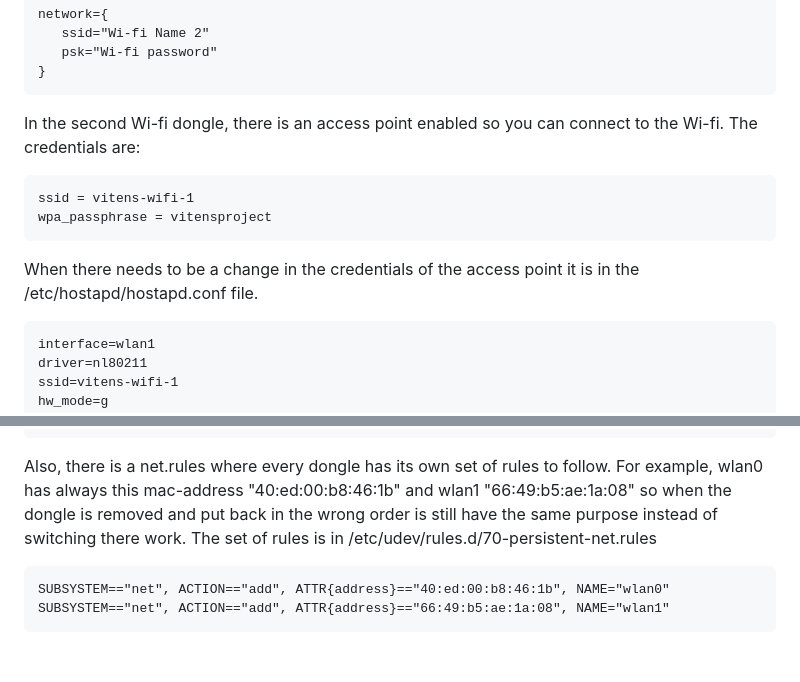
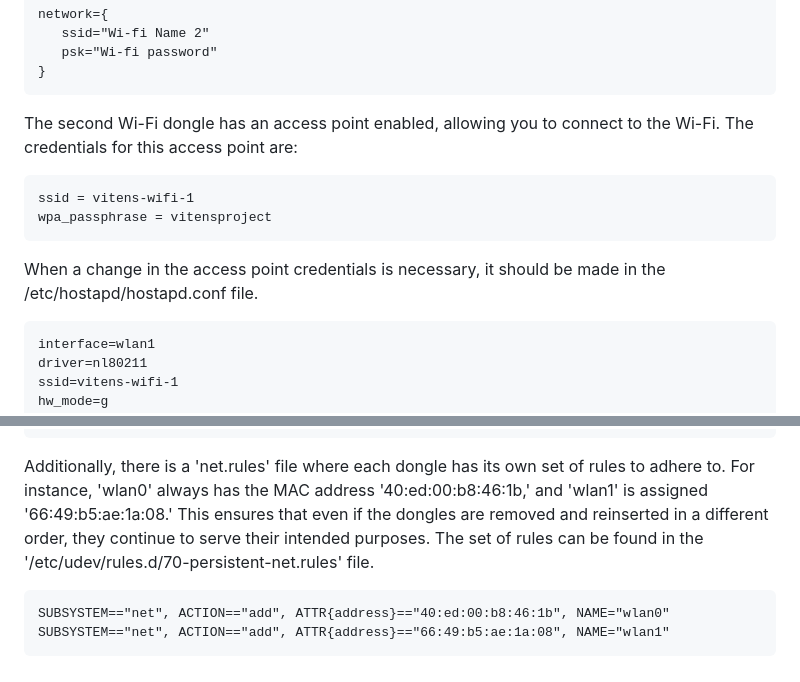
Before and after one commit to guntter78/Project-Vitens2023-2024, a Markdown page: README.md, 2 parts joined by grey strips. Drawn GitHub-style.

````diff
--- a/README.md
+++ b/README.md
@@ -80,14 +76,12 @@ network={
 }
 ```
 
-In the second Wi-fi dongle, there is an access point enabled so you can connect to the Wi-fi.
-The credentials are:
+The second Wi-Fi dongle has an access point enabled, allowing you to connect to the Wi-Fi. The credentials for this access point are:
 ```
 ssid = vitens-wifi-1
 wpa_passphrase = vitensproject
 ```
-
-When there needs to be a change in the credentials of the access point it is in the /etc/hostapd/hostapd.conf file.
+When a change in the access point credentials is necessary, it should be made in the /etc/hostapd/hostapd.conf file.
 ```
 interface=wlan1
 driver=nl80211
@@ -104,9 +98,7 @@ wpa_key_mgmt=WPA-PSK
 wpa_pairwise=TKIP
 rsn_pairwise=CCMP
 ```
-Also, there is a net.rules where every dongle has its own set of rules to follow.
-For example, wlan0 has always this mac-address "40:ed:00:b8:46:1b" and wlan1 "66:49:b5:ae:1a:08" so when the dongle is removed and put back in the wrong order is still have the same purpose instead of switching there work.
-The set of rules is in  /etc/udev/rules.d/70-persistent-net.rules
+Additionally, there is a 'net.rules' file where each dongle has its own set of rules to adhere to. For instance, 'wlan0' always has the MAC address '40:ed:00:b8:46:1b,' and 'wlan1' is assigned '66:49:b5:ae:1a:08.' This ensures that even if the dongles are removed and reinserted in a different order, they continue to serve their intended purposes. The set of rules can be found in the '/etc/udev/rules.d/70-persistent-net.rules' file.
 ```
 SUBSYSTEM=="net", ACTION=="add", ATTR{address}=="40:ed:00:b8:46:1b", NAME="wlan0"
 SUBSYSTEM=="net", ACTION=="add", ATTR{address}=="66:49:b5:ae:1a:08", NAME="wlan1"
````
Also changed, not shown: other parts of README.md (+11 -15 lines).
